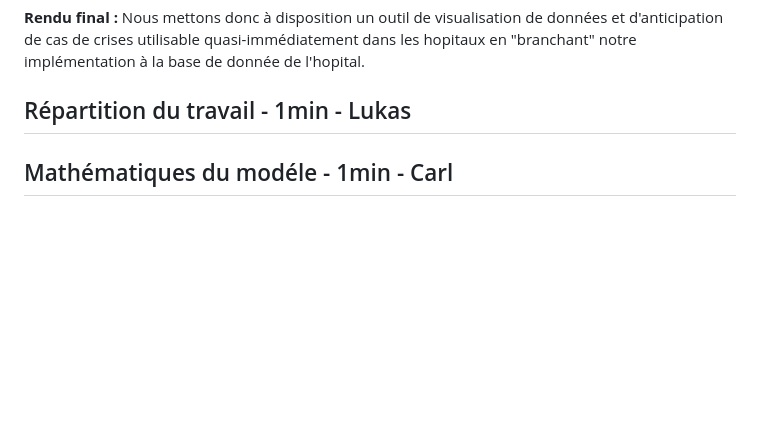
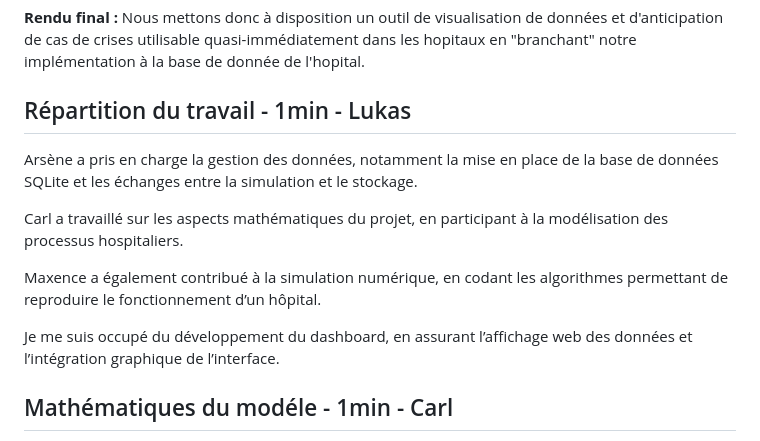
Before and after one commit to carlmonnaert/Medical-AI, a Markdown page: PRESENTATION.md, the part around the change. GitHub-like rendering; blank space fills up the shorter version.

Commit message:
Edit PRESENTATION.md (intro)

```diff
--- a/PRESENTATION.md
+++ b/PRESENTATION.md
@@ -12,6 +12,13 @@
 
 ## Répartition du travail - 1min - Lukas
 
+Arsène a pris en charge la gestion des données, notamment la mise en place de la base de données SQLite et les échanges entre la simulation et le stockage.
+
+Carl a travaillé sur les aspects mathématiques du projet, en participant à la modélisation des processus hospitaliers.
+
+Maxence a également contribué à la simulation numérique, en codant les algorithmes permettant de reproduire le fonctionnement d’un hôpital.
+
+Je me suis occupé du développement du dashboard, en assurant l’affichage web des données et l’intégration graphique de l’interface.
 
 
 ## Mathématiques du modéle - 1min - Carl
```
